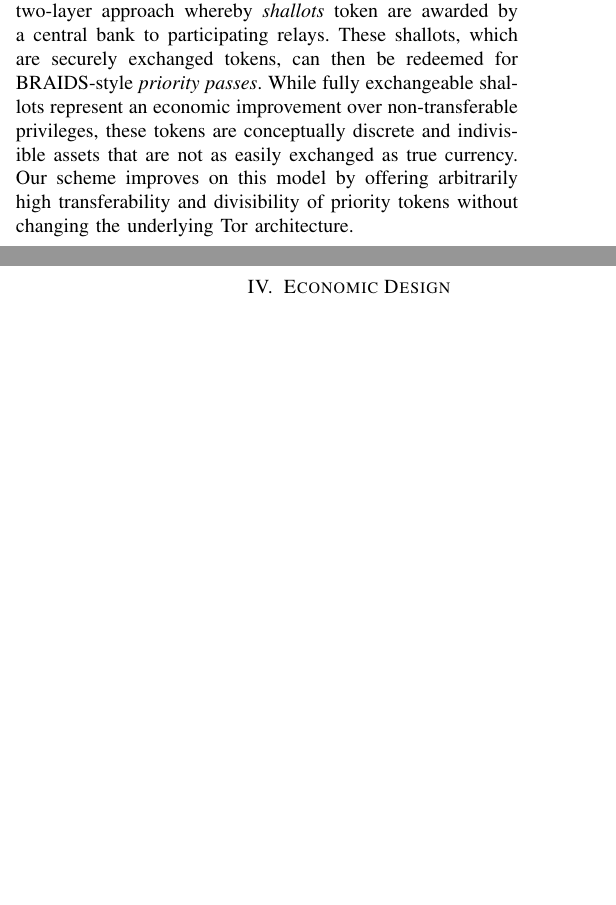
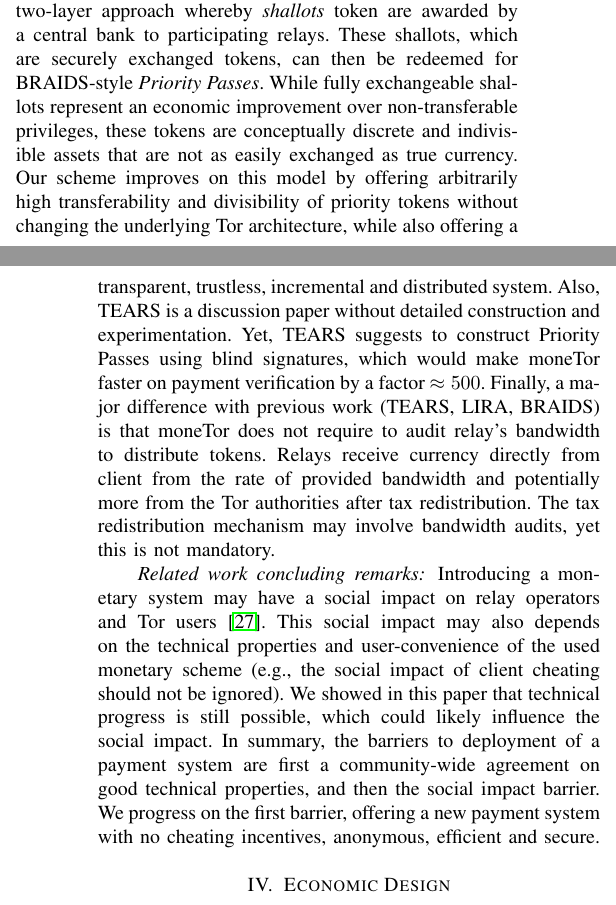
Before and after one commit to thiennamdinh/moneTor, a LaTeX paper (paper/main.tex, which reads paper/sections/related-work.tex): two parts of the columns of pages 3 and 4 of 21 before the commit and two parts of the columns of pages 3 and 4 of 22 after it, joined at a grey line, cut so that both start at the same text, the shorter picture padded with empty space. Compiled offline with pdfLaTeX; a missing font is replaced by an installed copy or a similar font; a LaTeX package or settings file that is missing is left out.

Commit message:
related work

```diff
--- a/paper/sections/related-work.tex
+++ b/paper/sections/related-work.tex
@@ -68,12 +68,16 @@ Compared to BRAIDS and LIRA, moneTor offers the ability to strongly prevent doub
 \paragraph*{Transferable benefits - TEARS} TEARS introduces a two-layer approach whereby \emph{shallots}
 token are awarded by a central bank to participating relays. These shallots,
 which are securely exchanged tokens, can then be redeemed for BRAIDS-style
-\emph{priority passes}. While fully exchangeable shallots represent an economic
+\emph{Priority Passes}. While fully exchangeable shallots represent an economic
 improvement over non-transferable privileges, these tokens are conceptually
 discrete and indivisible assets that are not as easily exchanged as true
 currency. Our scheme improves on this model by offering arbitrarily high
 transferability and divisibility of priority tokens without changing the
-underlying Tor architecture.
+underlying Tor architecture, while also offering a transparent, trustless, incremental and distributed system. Also, TEARS is a discussion paper without detailed construction and experimentation. Yet, TEARS suggests to construct Priority Passes using blind signatures, which would make moneTor faster on payment verification by a factor $\approx 500$. Finally, a major difference with previous work (TEARS, LIRA, BRAIDS) is that moneTor does not require to audit relay's bandwidth to distribute tokens. Relays receive currency directly from client from the rate of provided bandwidth and potentially more from the Tor authorities after tax redistribution. The tax redistribution mechanism may involve bandwidth audits, yet this is not mandatory.
+
+\paragraph*{Related work concluding remarks}
+Introducing a monetary system may have a social impact on relay operators and Tor users~\cite{jansenblogpost}. This social impact may also depends on the technical properties and user-convenience of the used monetary scheme (e.g., the social impact of client cheating should not be ignored). We showed in this paper that technical progress is still possible, which could likely influence the social impact. In summary, the barriers to deployment of a payment system are first a community-wide agreement on good technical properties, and then the social impact barrier. We progress on the first barrier, offering a new payment system with no cheating incentives, anonymous, efficient and secure.
+
 %Furthermore, its reliance on a centralized bank and bandwidth
 %measurement authority place implicit limits on its scalability and
 %security~\cite{jansen2010recruiting}.
```
